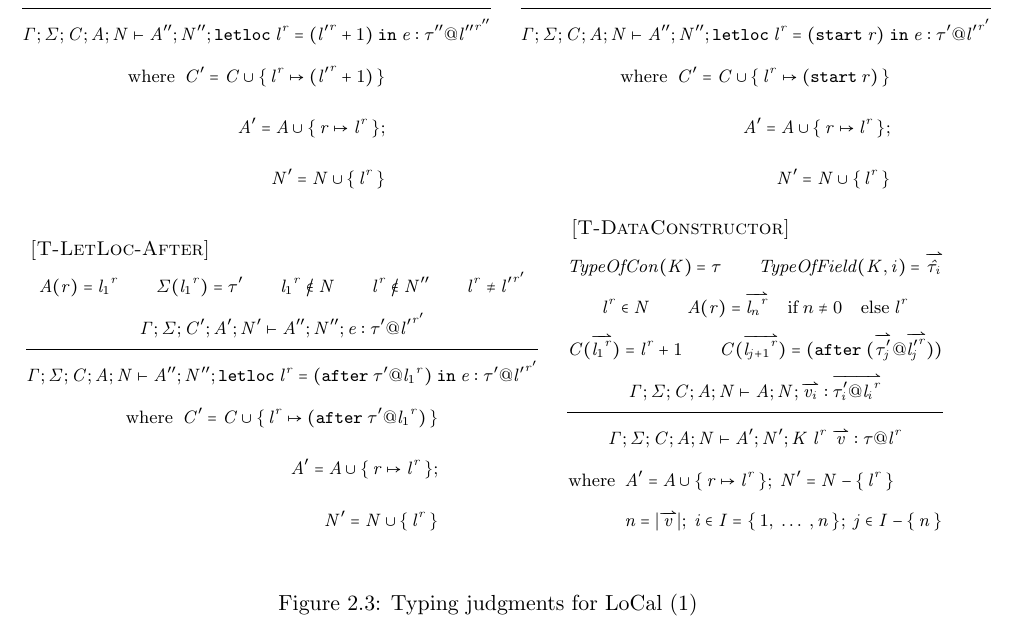
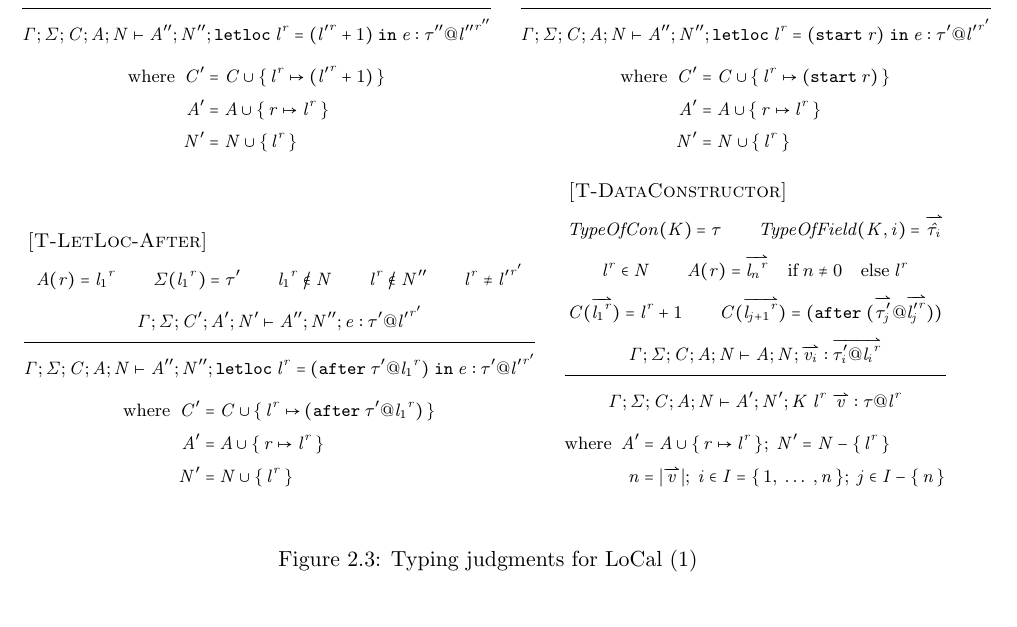
Before and after one commit to vollmerm/thesis, a LaTeX thesis (thesis.tex, which reads formal_typings1.tex): part of page 27 of 107, cut so that both start at the same text. Compiled offline with pdfLaTeX.

Commit message:
minor changes to typing rules

```diff
--- a/formal_typings1.tex
+++ b/formal_typings1.tex
@@ -33,9 +33,9 @@
   \inferrule*[lab={\;\text{[\tllstart]}}]{\AENV(\reg)=\emptyset \\ \locreg{\loc}{\reg} \not \in \NENV'' \\ \locreg{\loc'}{\reg'} \neq \locreg{\loc}{\reg} \\\\ \TENV;\SENV;\CENV';\AENV';\NENV' \vdash \AENV'';\NENV'';\EXPR : \tyatlocreg{\TYP'}{\loc'}{\reg'}}{\TENV;\SENV;\CENV;\AENV;\NENV \vdash \AENV''; \NENV''; \letloc{\locreg{\loc}{\reg}}{\startr{\reg}}{\EXPR} : \tyatlocreg{\TYP'}{\loc'}{\reg'}
     \\\\ {\begin{aligned}
             \text{where} \;
-            \; \CENV' = \CENV \cup \set{\locreg{\loc}{\reg} \mapsto \startr{r}} \\
-            \; \AENV' = \AENV \cup \set{\reg \mapsto \locreg{\loc}{\reg}} ; \\
-            \; \NENV' = \NENV \cup \set{\locreg{\loc}{\reg}}
+            \; \CENV' &= \CENV \cup \set{\locreg{\loc}{\reg} \mapsto \startr{r}} \\[-1em]
+            \; \AENV' &= \AENV \cup \set{\reg \mapsto \locreg{\loc}{\reg}}  \\[-1em]
+            \; \NENV' &= \NENV \cup \set{\locreg{\loc}{\reg}}
           \end{aligned}}
     }
 }
@@ -44,9 +44,9 @@
   \inferrule*[lab={\;\text{[\tlltag]}}]{\AENV(\reg)=\locreg{\loc'}{\reg} \\ \locreg{\loc'}{\reg} \in \NENV \\ \locreg{\loc}{\reg} \not \in \NENV'' \\ \locreg{\loc}{\reg} \neq \locreg{\loc''}{\reg''} \\\\ \TENV;\SENV;\CENV';\AENV';\NENV' \vdash \AENV'';\NENV'';\EXPR : \tyatlocreg{\TYP''}{\loc''}{\reg''}}{\TENV;\SENV;\CENV;\AENV;\NENV \vdash \AENV''; \NENV''; \letloc{\locreg{\loc}{\reg}}{(\locreg{\loc'}{r} + 1)}{\EXPR} : \tyatlocreg{\TYP''}{\loc''}{\reg''}
   \\\\{\begin{aligned}
          \text{where} \;
-         \; \CENV' = \CENV \cup \set{\locreg{\loc}{\reg} \mapsto (\locreg{\loc'}{\reg} + 1)} \\
-         \; \AENV' = \AENV \cup \set{\reg \mapsto \locreg{\loc}{\reg}} ; \\
-         \; \NENV' = \NENV \cup \set{\locreg{\loc}{\reg}}
+         \; \CENV' &= \CENV \cup \set{\locreg{\loc}{\reg} \mapsto (\locreg{\loc'}{\reg} + 1)} \\[-1em]
+         \; \AENV' &= \AENV \cup \set{\reg \mapsto \locreg{\loc}{\reg}}  \\[-1em]
+         \; \NENV' &= \NENV \cup \set{\locreg{\loc}{\reg}}
        \end{aligned}
       }
   }
@@ -57,9 +57,9 @@
   \inferrule*[lab={\;\text{[\tllafter]}}]{\AENV(\reg)=\locreg{\loc_1}{\reg} \\ \SENV(\locreg{\loc_1}{\reg}) = \TYP' \\ \locreg{\loc_1}{\reg} \not \in \NENV \\ \locreg{\loc}{\reg} \not \in \NENV'' \\ \locreg{\loc}{\reg} \neq \locreg{\loc'}{\reg'} \\\\ \TENV;\SENV;\CENV';\AENV';\NENV' \vdash \AENV'';\NENV'';\EXPR : \tyatlocreg{\TYP'}{\loc'}{\reg'}}{\TENV;\SENV;\CENV;\AENV;\NENV \vdash \AENV''; \NENV''; \letloc{\locreg{\loc}{\reg}}{\afterl{\tyatlocreg{\TYP'}{\loc_{1}}{\reg}}}{\EXPR} : \tyatlocreg{\TYP'}{\loc'}{\reg'}
   \\\\{\begin{aligned}
          \text{where} \;
-         \; \CENV' = \CENV \cup \set{\locreg{\loc}{\reg} \mapsto \afterl{\tyatlocreg{\TYP'}{\loc_{1}}{\reg}}} \\
-         \; \AENV' = \AENV \cup \set{\reg \mapsto \locreg{\loc}{\reg}} ; \\
-         \; \NENV' = \NENV \cup \set{\locreg{\loc}{\reg}}
+         \; \CENV' &= \CENV \cup \set{\locreg{\loc}{\reg} \mapsto \afterl{\tyatlocreg{\TYP'}{\loc_{1}}{\reg}}} \\[-1em]
+         \; \AENV' &= \AENV \cup \set{\reg \mapsto \locreg{\loc}{\reg}}  \\[-1em]
+         \; \NENV' &= \NENV \cup \set{\locreg{\loc}{\reg}}
        \end{aligned}
       }
   }
@@ -74,9 +74,9 @@
  }{\TENV;\SENV;\CENV;\AENV;\NENV \vdash \AENV';\NENV'; \datacon{\DC}{\locreg{\loc}{\reg}}{\overharpoon{\VAL}} : \tyatlocreg{\TYP}{\loc}{\reg}
  \\\\{\begin{aligned}
         \text{where} \;
-        & \; \AENV' = \AENV \cup \set{\reg \mapsto \locreg{\loc}{\reg}} ;
-          \; \NENV' = \NENV - \set{\locreg{\loc}{\reg}} \\[-2mm]
-        & \; \litnum = |\overharpoon{\VAL}| ;
+          \; \AENV' & = \AENV \cup \set{\reg \mapsto \locreg{\loc}{\reg}} ;
+          \; \NENV' = \NENV - \set{\locreg{\loc}{\reg}} \\[-1em]
+          \; \litnum &= |\overharpoon{\VAL}| ;
           \; \ind \in \keywd{I} = \set{1, \; \ldots \; , \litnum} ;
           \; \indj \in \keywd{I} - \set{\litnum}
        \end{aligned}
@@ -98,10 +98,10 @@
     \fvar \overharpoon{\var} = \EXPR
     \\\\{\begin{aligned}
             \text{where} \;
-            & \; \TENV = \set{\overharpoon{\var_1} \mapsto \overharpoon{{\tyatlocreg{\TYP_1}{\loc_1}{\reg_1}}}, \; \ldots \; , \overharpoon{\var_n} \mapsto \overharpoon{{\tyatlocreg{\TYP_n}{\loc_n}{\reg_n}}}}\\[-2mm]
-            & \; \SENV = \set{\overharpoon{\locreg{\loc_1}{\reg_1}} \mapsto \overharpoon{\TYP_1}, \; \ldots \; , \overharpoon{\locreg{\loc_n}{\reg_n}} \mapsto \overharpoon{\TYP_n}} \\[-2mm]
-            & \; \CENV = \emptyset; \; \AENV = \set{\reg \mapsto \locreg{\loc}{\reg}}; \; \NENV =  \set{\locreg{\loc}{\reg}}; \\[-2mm]
-            & \; n = |\overharpoon{\var}| = |\overharpoon{\tyatlocreg{\TYP}{\loc}{\reg}}|\\[-2mm]
+             \; \TENV &= \set{\overharpoon{\var_1} \mapsto \overharpoon{{\tyatlocreg{\TYP_1}{\loc_1}{\reg_1}}}, \; \ldots \; , \overharpoon{\var_n} \mapsto \overharpoon{{\tyatlocreg{\TYP_n}{\loc_n}{\reg_n}}}}\\[-1em]
+             \; \SENV &= \set{\overharpoon{\locreg{\loc_1}{\reg_1}} \mapsto \overharpoon{\TYP_1}, \; \ldots \; , \overharpoon{\locreg{\loc_n}{\reg_n}} \mapsto \overharpoon{\TYP_n}} \\[-1em]
+             \; \CENV &= \emptyset; \; \AENV = \set{\reg \mapsto \locreg{\loc}{\reg}}; \; \NENV =  \set{\locreg{\loc}{\reg}} \\[-1em]
+             \; n &= |\overharpoon{\var}| = |\overharpoon{\tyatlocreg{\TYP}{\loc}{\reg}}|\\[-1em]
          \end{aligned}
         }
    }
```
Also changed, not shown: local.tex (+1 -1 lines).
